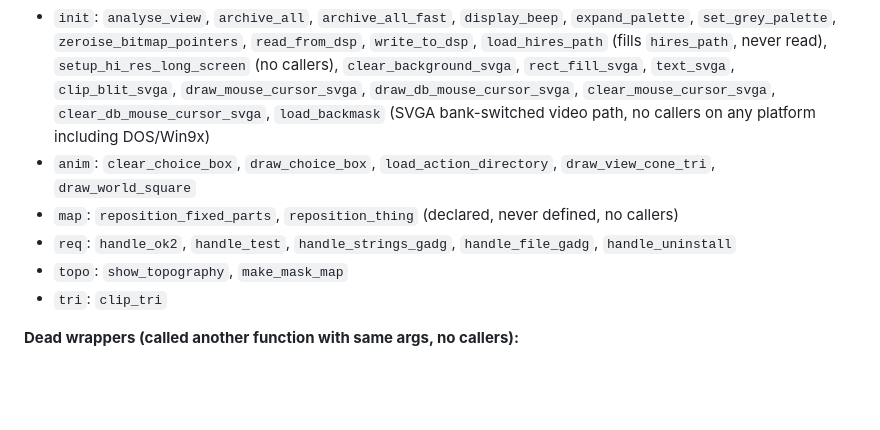
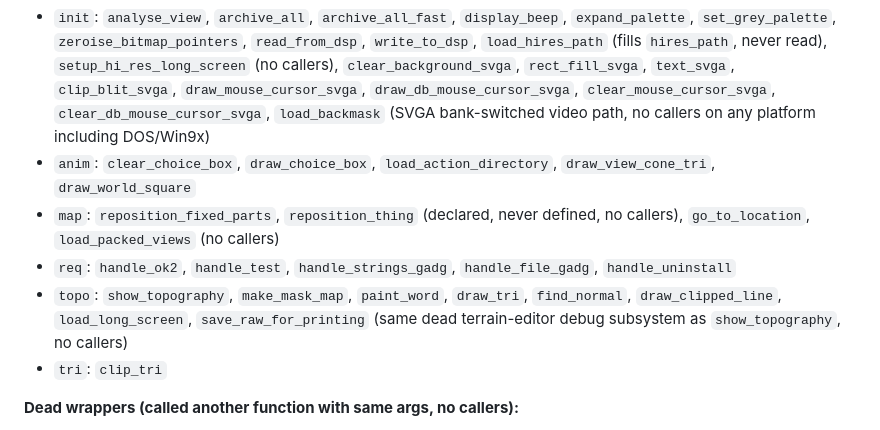
Before and after one commit to ecstatica-game/ecstatica, a Markdown page: CLAUDE.md, the part around the change. Drawn GitHub-style; blank space fills up the shorter version.

Commit message:
docs: document dead topo/map terrain-editor functions
Confirmed via IDA xrefs_to on the live E1WIN95.EXE IDB: go_to_location,
load_packed_views, paint_word, draw_tri, find_normal,
draw_clipped_line, load_long_screen, and save_raw_for_printing all
have zero callers, in the same dead debug subsystem as the
already-documented show_topography/make_mask_map terrain visualizer.
Nothing to port.

```diff
--- a/CLAUDE.md
+++ b/CLAUDE.md
@@ -150,9 +150,9 @@ or unused in the C port. Do not recreate them when decompiling nearby code.
 **Empty stubs (no-op in original or irrelevant to C port):**
 - `init`: `analyse_view`, `archive_all`, `archive_all_fast`, `display_beep`, `expand_palette`, `set_grey_palette`, `zeroise_bitmap_pointers`, `read_from_dsp`, `write_to_dsp`, `load_hires_path` (fills `hires_path`, never read), `setup_hi_res_long_screen` (no callers), `clear_background_svga`, `rect_fill_svga`, `text_svga`, `clip_blit_svga`, `draw_mouse_cursor_svga`, `draw_db_mouse_cursor_svga`, `clear_mouse_cursor_svga`, `clear_db_mouse_cursor_svga`, `load_backmask` (SVGA bank-switched video path, no callers on any platform including DOS/Win9x)
 - `anim`: `clear_choice_box`, `draw_choice_box`, `load_action_directory`, `draw_view_cone_tri`, `draw_world_square`
-- `map`: `reposition_fixed_parts`, `reposition_thing` (declared, never defined, no callers)
+- `map`: `reposition_fixed_parts`, `reposition_thing` (declared, never defined, no callers), `go_to_location`, `load_packed_views` (no callers)
 - `req`: `handle_ok2`, `handle_test`, `handle_strings_gadg`, `handle_file_gadg`, `handle_uninstall`
-- `topo`: `show_topography`, `make_mask_map`
+- `topo`: `show_topography`, `make_mask_map`, `paint_word`, `draw_tri`, `find_normal`, `draw_clipped_line`, `load_long_screen`, `save_raw_for_printing` (same dead terrain-editor debug subsystem as `show_topography`, no callers)
 - `tri`: `clip_tri`
 
 **Dead wrappers (called another function with same args, no callers):**
```
